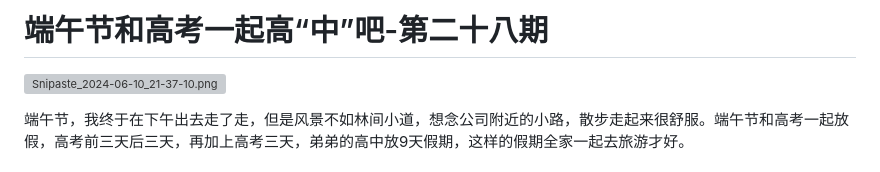
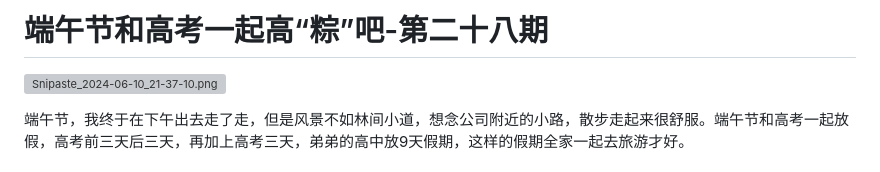
Before and after one commit to 0522skylar/weekly, a Markdown page: src/28-blog.md, the part around the change. Rendered like a GitHub page; grey boxes are pictures that could not be loaded.

Commit message:
feat: add 28th weekly

```diff
--- a/src/28-blog.md
+++ b/src/28-blog.md
@@ -1,4 +1,4 @@
-# 端午节和高考一起高“中”吧-第二十八期
+# 端午节和高考一起高“粽”吧-第二十八期
 
 ![Snipaste_2024-06-10_21-37-10.png](../public/images/Snipaste_2024-06-10_21-37-10.png)
 
```
